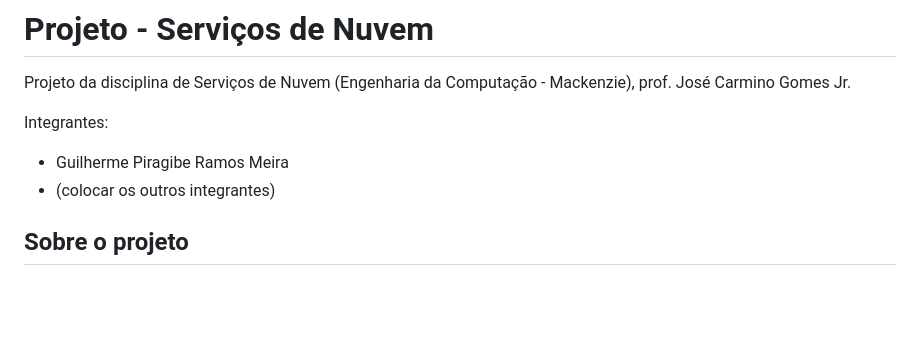
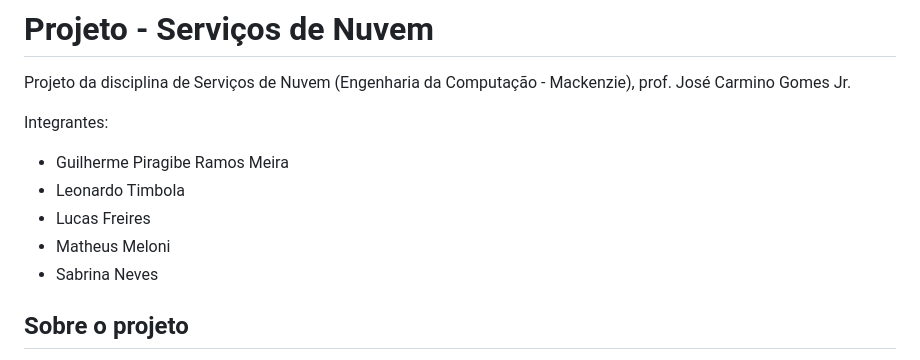
Before and after one commit to guigamt/projeto-servicos-nuvem, a Markdown page: README.md, the part around the change. Rendered like a GitHub page; blank space fills up the shorter version.

Commit message:
adiciona integrantes no README

```diff
--- a/README.md
+++ b/README.md
@@ -4,7 +4,10 @@ Projeto da disciplina de Serviços de Nuvem (Engenharia da Computação - Macken
 
 Integrantes:
 - Guilherme Piragibe Ramos Meira
-- (colocar os outros integrantes)
+- Leonardo Timbola
+- Lucas Freires
+- Matheus Meloni
+- Sabrina Neves
 
 ## Sobre o projeto
 
```
